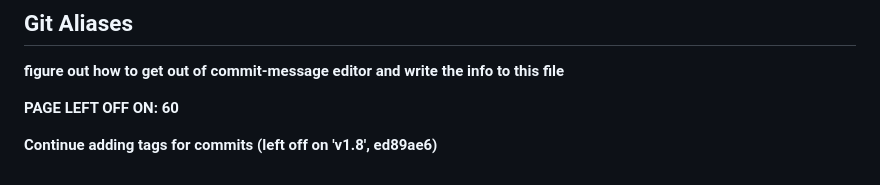
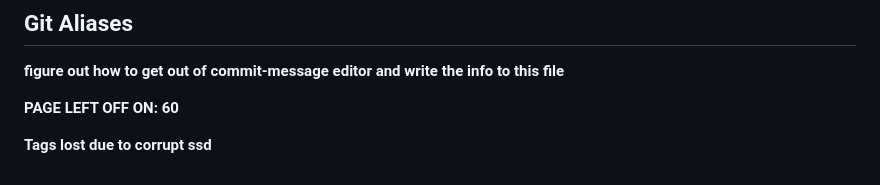
Before and after one commit to carloscaguana/test-repo, a Markdown page: gitBasics.md, the part around the change. Drawn GitHub-style.

```diff
--- a/gitBasics.md
+++ b/gitBasics.md
@@ -445,4 +445,4 @@ The second option is more intuitive.
 
 **PAGE LEFT OFF ON: 60**
 
-**Continue adding tags for commits (left off on 'v1.8', ed89ae6)**
+**Tags lost due to corrupt ssd**
```
